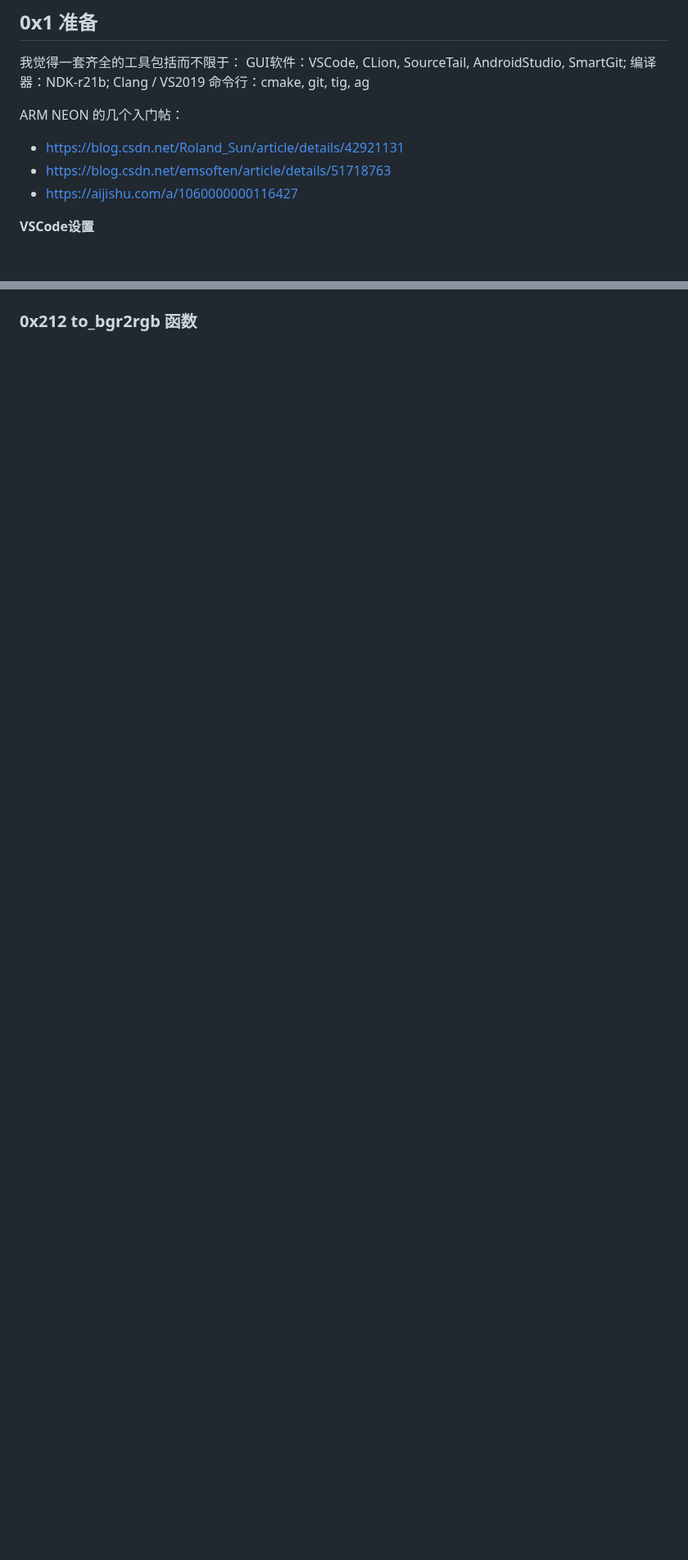
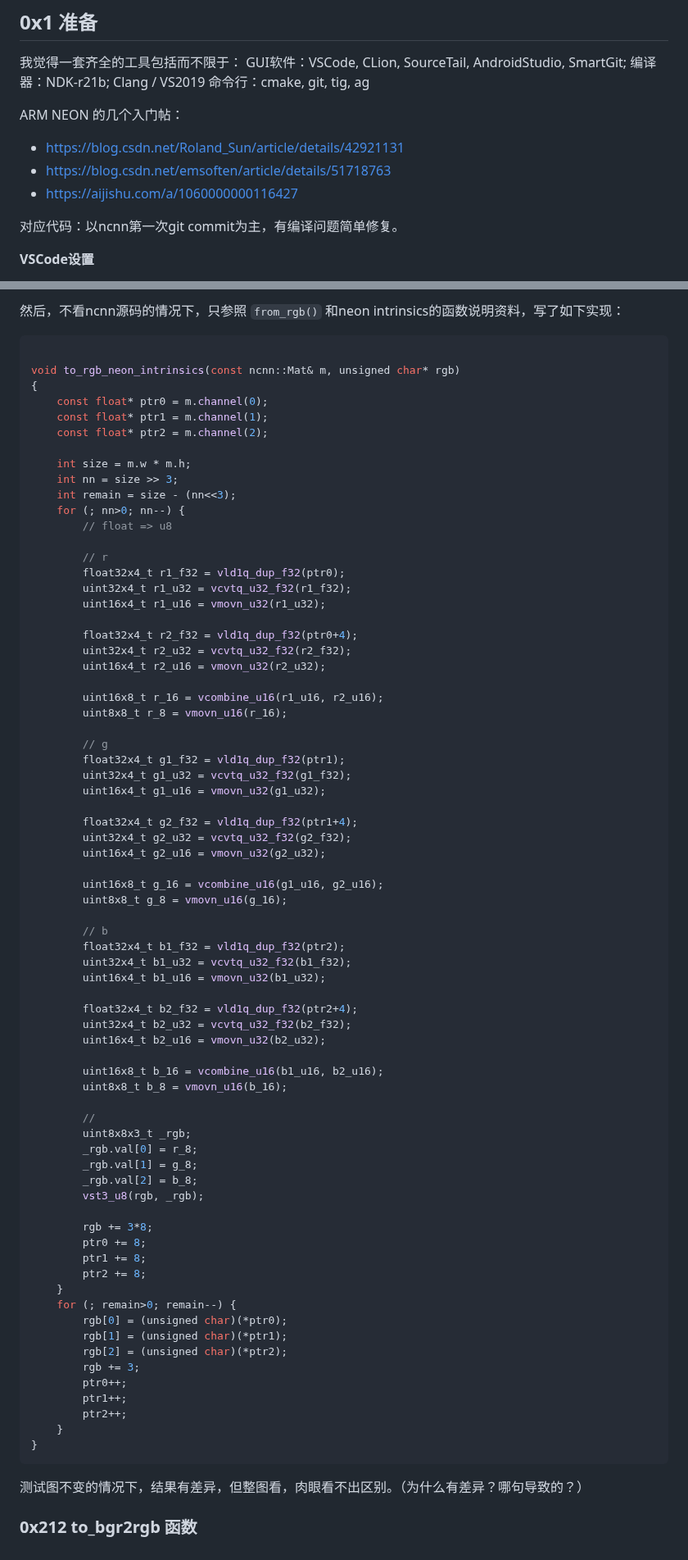
Before and after one commit to zchrissirhcz/pixel, a Markdown page: ncnn-source-notes/ncnn-source-notes.md, 2 parts joined by grey strips. Shown at 82% size. Rendered like a GitHub page; blank space fills up the shorter version.

Commit message:
trial impl of to_rgb in arm intrinsic

````diff
--- a/ncnn-source-notes/ncnn-source-notes.md
+++ b/ncnn-source-notes/ncnn-source-notes.md
@@ -17,6 +17,8 @@ ARM NEON 的几个入门帖：
 - https://blog.csdn.net/Roland_Sun/article/details/42921131
 - https://blog.csdn.net/emsoften/article/details/51718763
 - https://aijishu.com/a/1060000000116427
+
+对应代码：以ncnn第一次git commit为主，有编译问题简单修复。
 
 **VSCode设置**
 
@@ -307,2 +346,77 @@ ncnn::Mat from_rgb_neon_intrinsics(const unsigned char* rgb, int w, int h)
+然后，不看ncnn源码的情况下，只参照 `from_rgb()` 和neon intrinsics的函数说明资料，写了如下实现：
+```c++
+
+void to_rgb_neon_intrinsics(const ncnn::Mat& m, unsigned char* rgb)
+{
+    const float* ptr0 = m.channel(0);
+    const float* ptr1 = m.channel(1);
+    const float* ptr2 = m.channel(2);
+
+    int size = m.w * m.h;
+    int nn = size >> 3;
+    int remain = size - (nn<<3);
+    for (; nn>0; nn--) {
+        // float => u8
+
+        // r
+        float32x4_t r1_f32 = vld1q_dup_f32(ptr0);
+        uint32x4_t r1_u32 = vcvtq_u32_f32(r1_f32);
+        uint16x4_t r1_u16 = vmovn_u32(r1_u32);
+
+        float32x4_t r2_f32 = vld1q_dup_f32(ptr0+4);
+        uint32x4_t r2_u32 = vcvtq_u32_f32(r2_f32);
+        uint16x4_t r2_u16 = vmovn_u32(r2_u32);
+
+        uint16x8_t r_16 = vcombine_u16(r1_u16, r2_u16);
+        uint8x8_t r_8 = vmovn_u16(r_16);
+
+        // g
+        float32x4_t g1_f32 = vld1q_dup_f32(ptr1);
+        uint32x4_t g1_u32 = vcvtq_u32_f32(g1_f32);
+        uint16x4_t g1_u16 = vmovn_u32(g1_u32);
+
+        float32x4_t g2_f32 = vld1q_dup_f32(ptr1+4);
+        uint32x4_t g2_u32 = vcvtq_u32_f32(g2_f32);
+        uint16x4_t g2_u16 = vmovn_u32(g2_u32);
+
+        uint16x8_t g_16 = vcombine_u16(g1_u16, g2_u16);
+        uint8x8_t g_8 = vmovn_u16(g_16);
+
+        // b
+        float32x4_t b1_f32 = vld1q_dup_f32(ptr2);
+        uint32x4_t b1_u32 = vcvtq_u32_f32(b1_f32);
+        uint16x4_t b1_u16 = vmovn_u32(b1_u32);
+
+        float32x4_t b2_f32 = vld1q_dup_f32(ptr2+4);
+        uint32x4_t b2_u32 = vcvtq_u32_f32(b2_f32);
+        uint16x4_t b2_u16 = vmovn_u32(b2_u32);
+
+        uint16x8_t b_16 = vcombine_u16(b1_u16, b2_u16);
+        uint8x8_t b_8 = vmovn_u16(b_16);
+
+        //
+        uint8x8x3_t _rgb;
+        _rgb.val[0] = r_8;
+        _rgb.val[1] = g_8;
+        _rgb.val[2] = b_8;
+        vst3_u8(rgb, _rgb);
+
+        rgb += 3*8;
+        ptr0 += 8;
+        ptr1 += 8;
+        ptr2 += 8;
+    }
+    for (; remain>0; remain--) {
+        rgb[0] = (unsigned char)(*ptr0);
+        rgb[1] = (unsigned char)(*ptr1);
+        rgb[2] = (unsigned char)(*ptr2);
+        rgb += 3;
+        ptr0++;
+        ptr1++;
+        ptr2++;
+    }
+}
+```
+测试图不变的情况下，结果有差异，但整图看，肉眼看不出区别。（为什么有差异？哪句导致的？）
 
 ### 0x212 to_bgr2rgb 函数
````
Also changed, not shown: other parts of ncnn-source-notes/ncnn-source-notes.md (+37 -0 lines), ncnn-source-notes/VSCode_Intelli_Sense_Engine.jpg (added).
